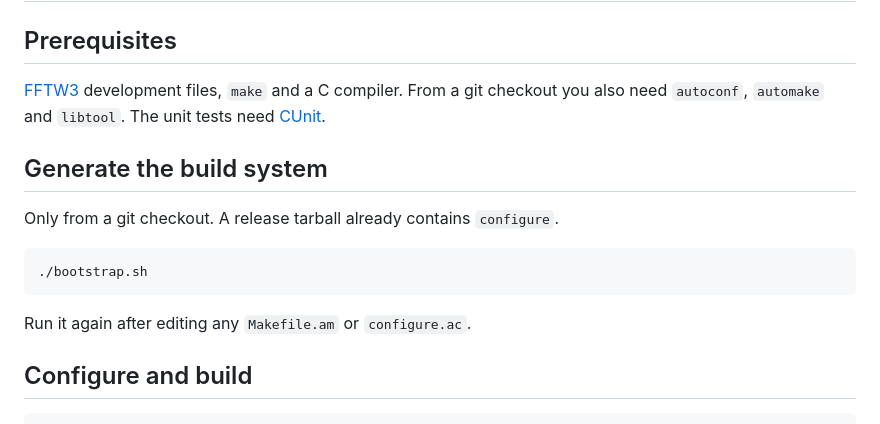
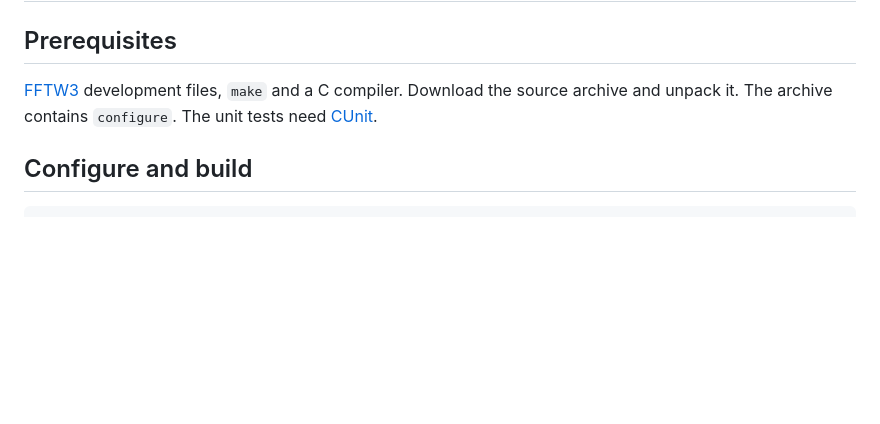
Before and after one commit to jenskeiner/nfft-docs, a Markdown page: doc/getting-started/build-from-source.md, the part around the change. GitHub-like rendering; blank space fills up the shorter version.

Commit message:
Address review: drop git checkout and autotools editing from the build page

````diff
--- a/doc/getting-started/build-from-source.md
+++ b/doc/getting-started/build-from-source.md
@@ -2,19 +2,9 @@
 
 ## Prerequisites
 
-[FFTW3](https://fftw.org) development files, `make` and a C compiler. From a
-git checkout you also need `autoconf`, `automake` and `libtool`. The unit tests
+[FFTW3](https://fftw.org) development files, `make` and a C compiler. Download the
+source archive and unpack it. The archive contains `configure`. The unit tests
 need [CUnit](http://cunit.sourceforge.net).
-
-## Generate the build system
-
-Only from a git checkout. A release tarball already contains `configure`.
-
-```bash
-./bootstrap.sh
-```
-
-Run it again after editing any `Makefile.am` or `configure.ac`.
 
 ## Configure and build
 
````
